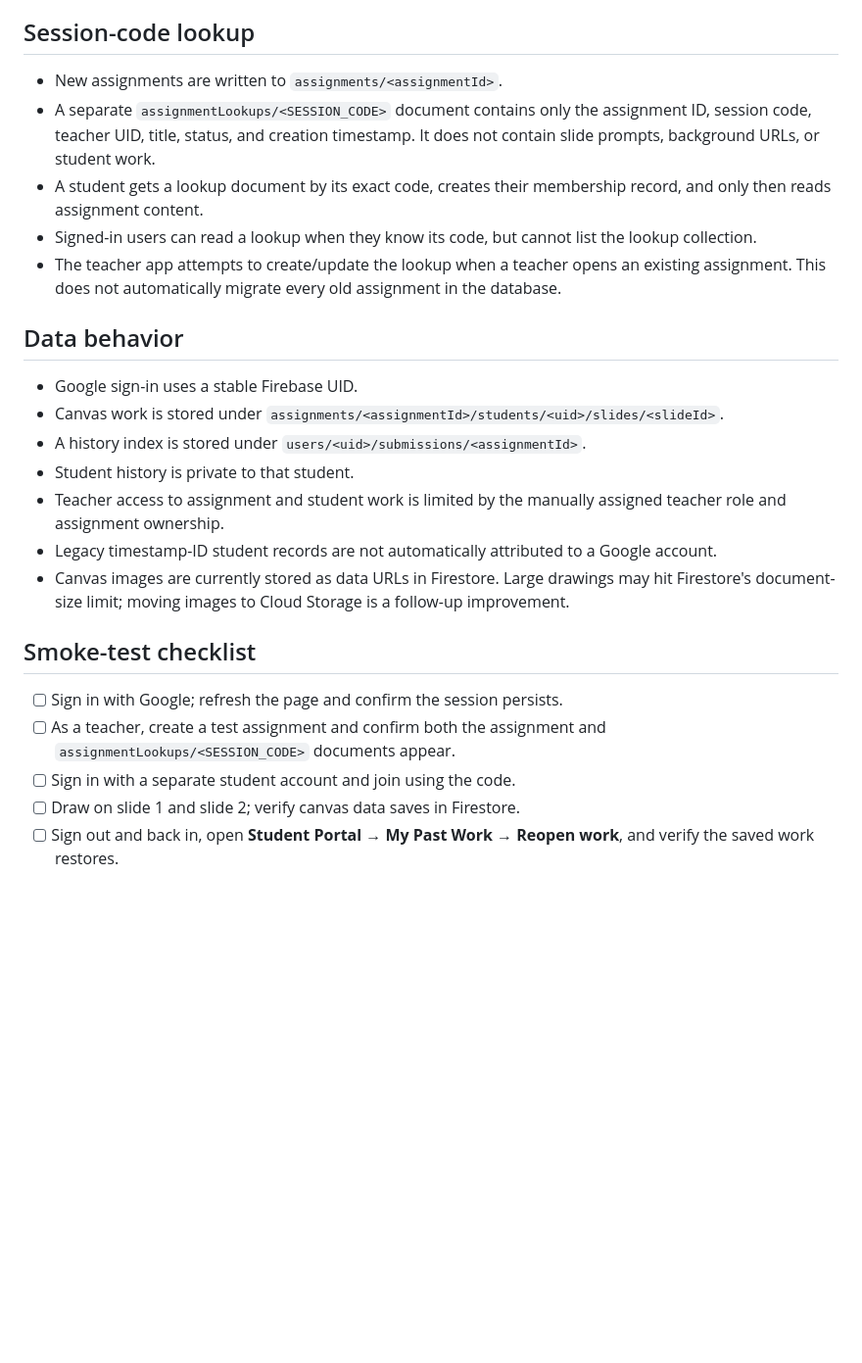
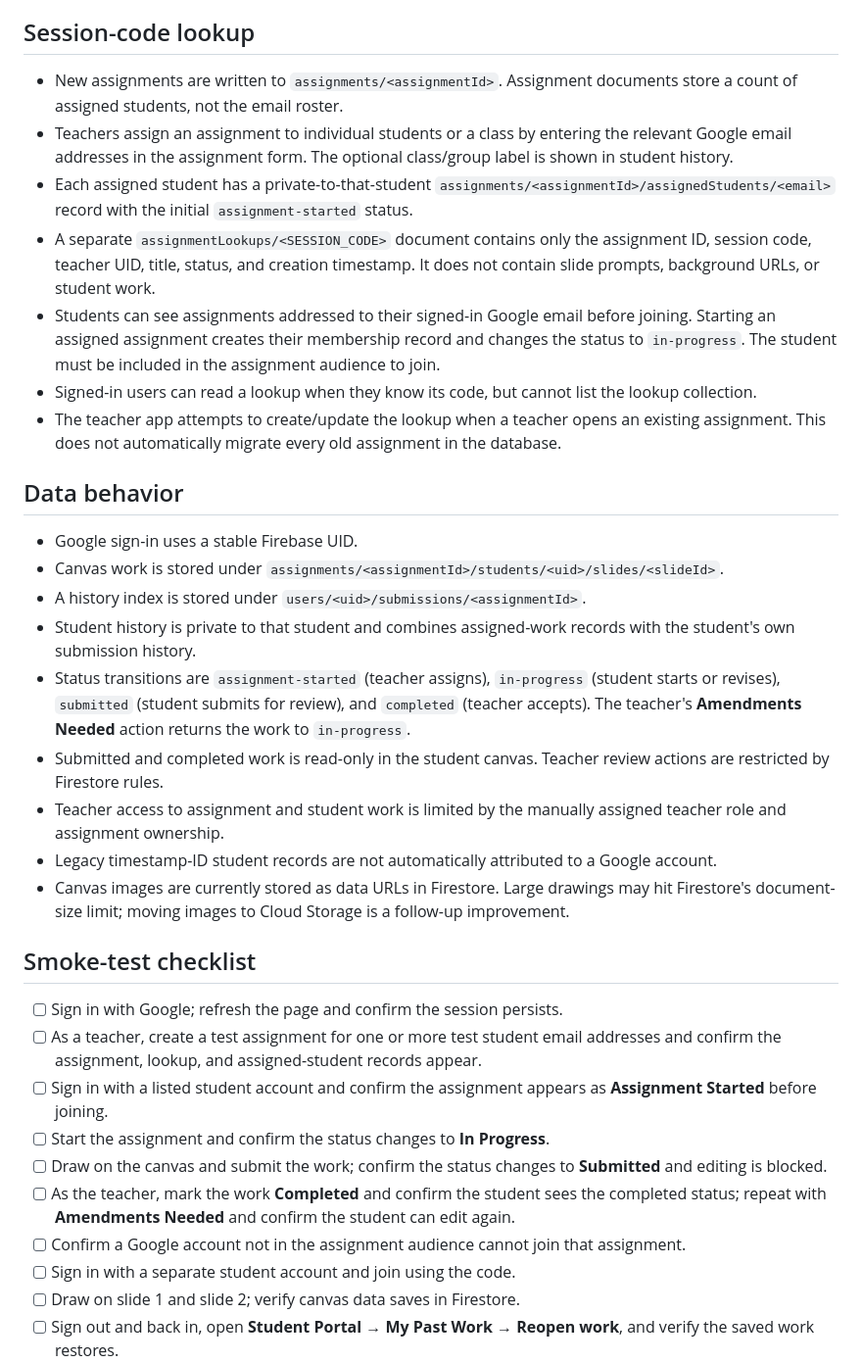
Before and after one commit to tanjbmath/classwork, a Markdown page: AUTH_SETUP.md, the part around the change. Shown at 98% size. Drawn GitHub-style; blank space fills up the shorter version.

Commit message:
Document assigned-student status workflow and review testing

```diff
--- a/AUTH_SETUP.md
+++ b/AUTH_SETUP.md
@@ -15,9 +15,11 @@ This branch adds Google sign-in, student work history, and restricted session-co
 
 ## Session-code lookup
 
-- New assignments are written to `assignments/<assignmentId>`.
+- New assignments are written to `assignments/<assignmentId>`. Assignment documents store a count of assigned students, not the email roster.
+- Teachers assign an assignment to individual students or a class by entering the relevant Google email addresses in the assignment form. The optional class/group label is shown in student history.
+- Each assigned student has a private-to-that-student `assignments/<assignmentId>/assignedStudents/<email>` record with the initial `assignment-started` status.
 - A separate `assignmentLookups/<SESSION_CODE>` document contains only the assignment ID, session code, teacher UID, title, status, and creation timestamp. It does not contain slide prompts, background URLs, or student work.
-- A student gets a lookup document by its exact code, creates their membership record, and only then reads assignment content.
+- Students can see assignments addressed to their signed-in Google email before joining. Starting an assigned assignment creates their membership record and changes the status to `in-progress`. The student must be included in the assignment audience to join.
 - Signed-in users can read a lookup when they know its code, but cannot list the lookup collection.
 - The teacher app attempts to create/update the lookup when a teacher opens an existing assignment. This does not automatically migrate every old assignment in the database.
 
@@ -26,7 +28,9 @@ This branch adds Google sign-in, student work history, and restricted session-co
 - Google sign-in uses a stable Firebase UID.
 - Canvas work is stored under `assignments/<assignmentId>/students/<uid>/slides/<slideId>`.
 - A history index is stored under `users/<uid>/submissions/<assignmentId>`.
-- Student history is private to that student.
+- Student history is private to that student and combines assigned-work records with the student's own submission history.
+- Status transitions are `assignment-started` (teacher assigns), `in-progress` (student starts or revises), `submitted` (student submits for review), and `completed` (teacher accepts). The teacher's **Amendments Needed** action returns the work to `in-progress`.
+- Submitted and completed work is read-only in the student canvas. Teacher review actions are restricted by Firestore rules.
 - Teacher access to assignment and student work is limited by the manually assigned teacher role and assignment ownership.
 - Legacy timestamp-ID student records are not automatically attributed to a Google account.
 - Canvas images are currently stored as data URLs in Firestore. Large drawings may hit Firestore's document-size limit; moving images to Cloud Storage is a follow-up improvement.
@@ -34,7 +38,12 @@ This branch adds Google sign-in, student work history, and restricted session-co
 ## Smoke-test checklist
 
 - [ ] Sign in with Google; refresh the page and confirm the session persists.
-- [ ] As a teacher, create a test assignment and confirm both the assignment and `assignmentLookups/<SESSION_CODE>` documents appear.
+- [ ] As a teacher, create a test assignment for one or more test student email addresses and confirm the assignment, lookup, and assigned-student records appear.
+- [ ] Sign in with a listed student account and confirm the assignment appears as **Assignment Started** before joining.
+- [ ] Start the assignment and confirm the status changes to **In Progress**.
+- [ ] Draw on the canvas and submit the work; confirm the status changes to **Submitted** and editing is blocked.
+- [ ] As the teacher, mark the work **Completed** and confirm the student sees the completed status; repeat with **Amendments Needed** and confirm the student can edit again.
+- [ ] Confirm a Google account not in the assignment audience cannot join that assignment.
 - [ ] Sign in with a separate student account and join using the code.
 - [ ] Draw on slide 1 and slide 2; verify canvas data saves in Firestore.
 - [ ] Sign out and back in, open **Student Portal → My Past Work → Reopen work**, and verify the saved work restores.
```
